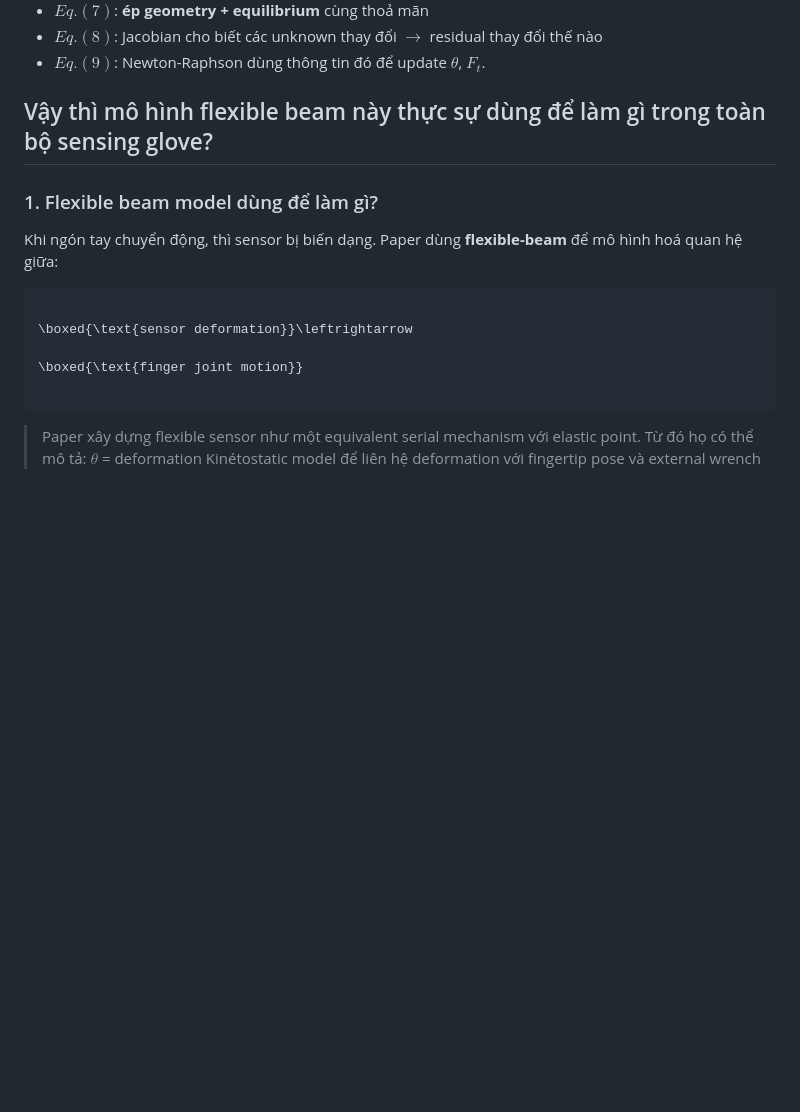
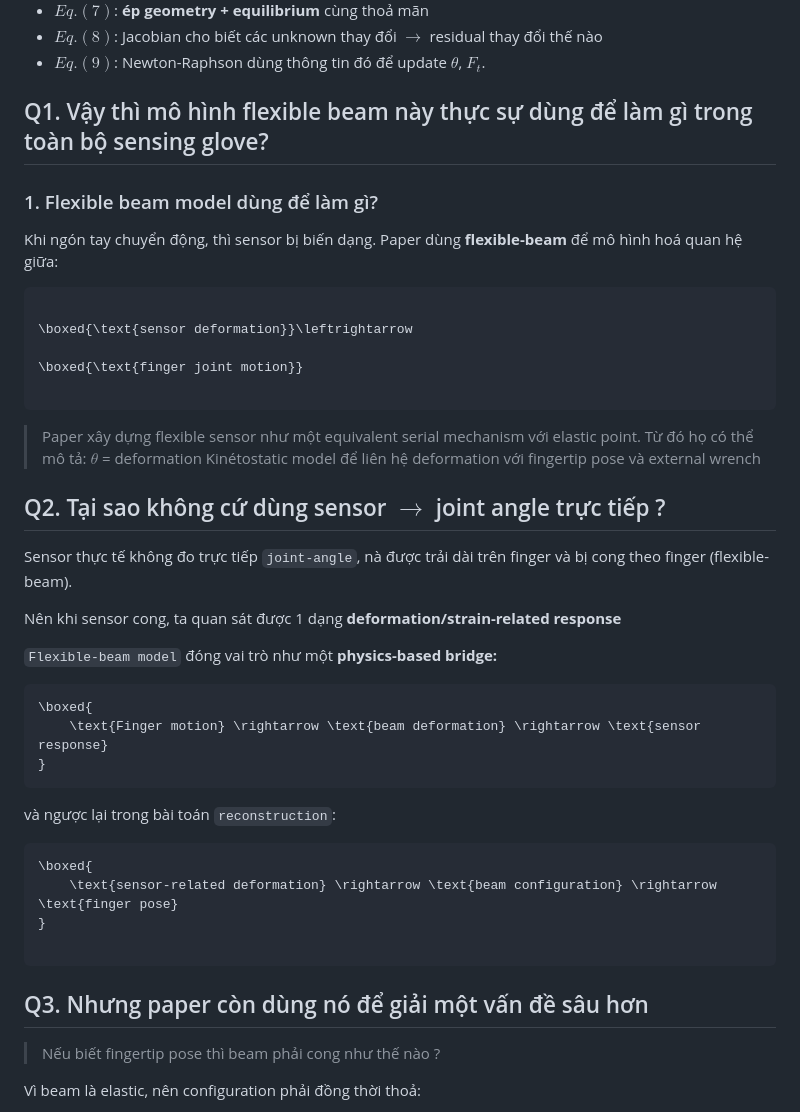
Before and after one commit to Pham-Ngoc-Huy/QuantumnMechanics-Fusion-with-NeuralNetwork-Type1-Type2-for-classification-HandGesture, a Markdown page: literature-review/day_3_research.md, the part around one of its changes. GitHub-like rendering; blank space fills up the shorter version.

````diff
--- a/literature-review/day_3_research.md
+++ b/literature-review/day_3_research.md
@@ -549,7 +549,7 @@ Lí do tồn tại của từng thành phần:
 - $Eq. (8)$: Jacobian cho biết các unknown thay đổi $\rightarrow$ residual thay đổi thế nào
 - $Eq. (9)$: Newton-Raphson dùng thông tin đó để update $\theta$, $F_{t}$.
 
-## Vậy thì mô hình flexible beam này thực sự dùng để làm gì trong toàn bộ sensing glove?
+## Q1. Vậy thì mô hình flexible beam này thực sự dùng để làm gì trong toàn bộ sensing glove?
 
 ### 1. Flexible beam model dùng để làm gì?
 
@@ -566,3 +566,33 @@ Khi ngón tay chuyển động, thì sensor bị biến dạng. Paper dùng **fl
 > Paper xây dựng flexible sensor như một equivalent serial mechanism với elastic point. Từ đó họ có thể mô tả:
 > $\theta$ = deformation
 > Kinétostatic model để liên hệ deformation với fingertip pose và external wrench
+
+## Q2. Tại sao không cứ dùng sensor $\rightarrow$ joint angle trực tiếp ?
+
+Sensor thực tế không đo trực tiếp `joint-angle`, nà được trải dài trên finger và bị cong theo finger (flexible-beam).
+
+Nên khi sensor cong, ta quan sát được 1 dạng **deformation/strain-related response**
+
+`Flexible-beam model` đóng vai trò như một **physics-based bridge:**
+
+```math
+\boxed{
+    \text{Finger motion} \rightarrow \text{beam deformation} \rightarrow \text{sensor response}
+}
+```
+
+và ngược lại trong bài toán `reconstruction`:
+
+```math
+\boxed{
+    \text{sensor-related deformation} \rightarrow \text{beam configuration} \rightarrow \text{finger pose}
+}
+
+```
+
+## Q3. Nhưng paper còn dùng nó để giải một vấn đề sâu hơn
+
+> Nếu biết fingertip pose thì beam phải cong như thế nào ?
+
+Vì beam là elastic, nên configuration phải đồng thời thoả:
+
````
Also changed, not shown: other parts of literature-review/day_3_research.md (+79 -0 lines), literature-review/day_2_research.md (+0 -2 lines).
